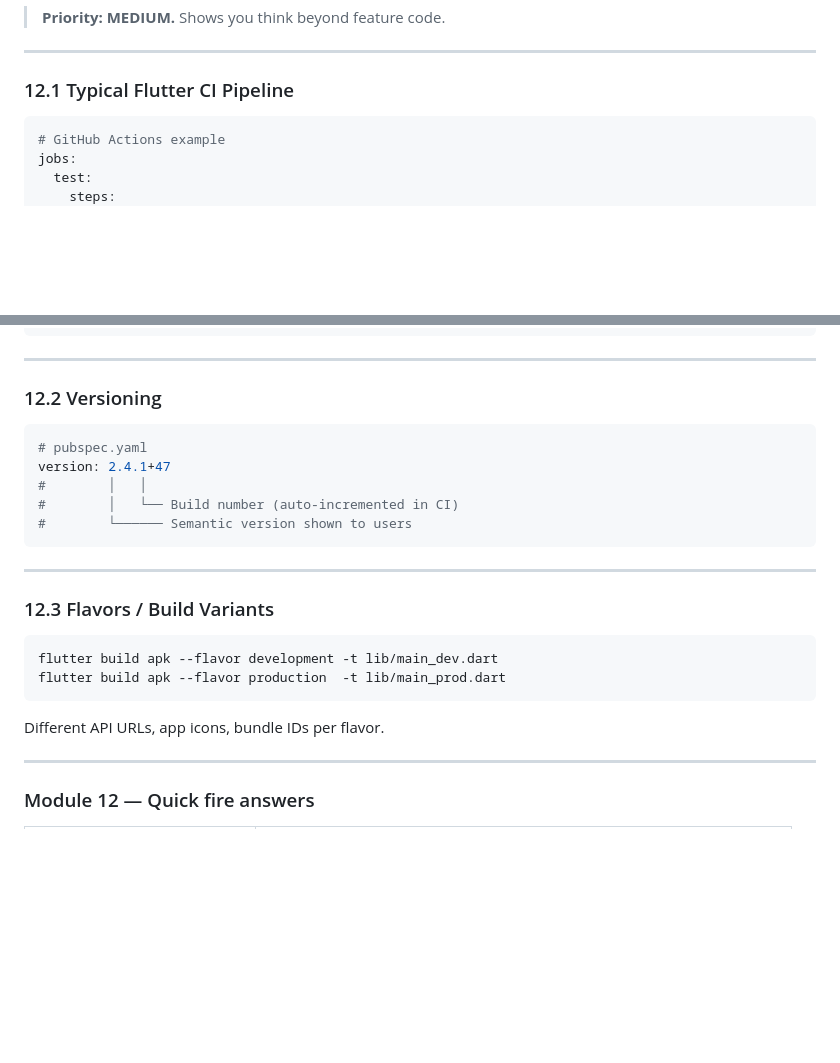
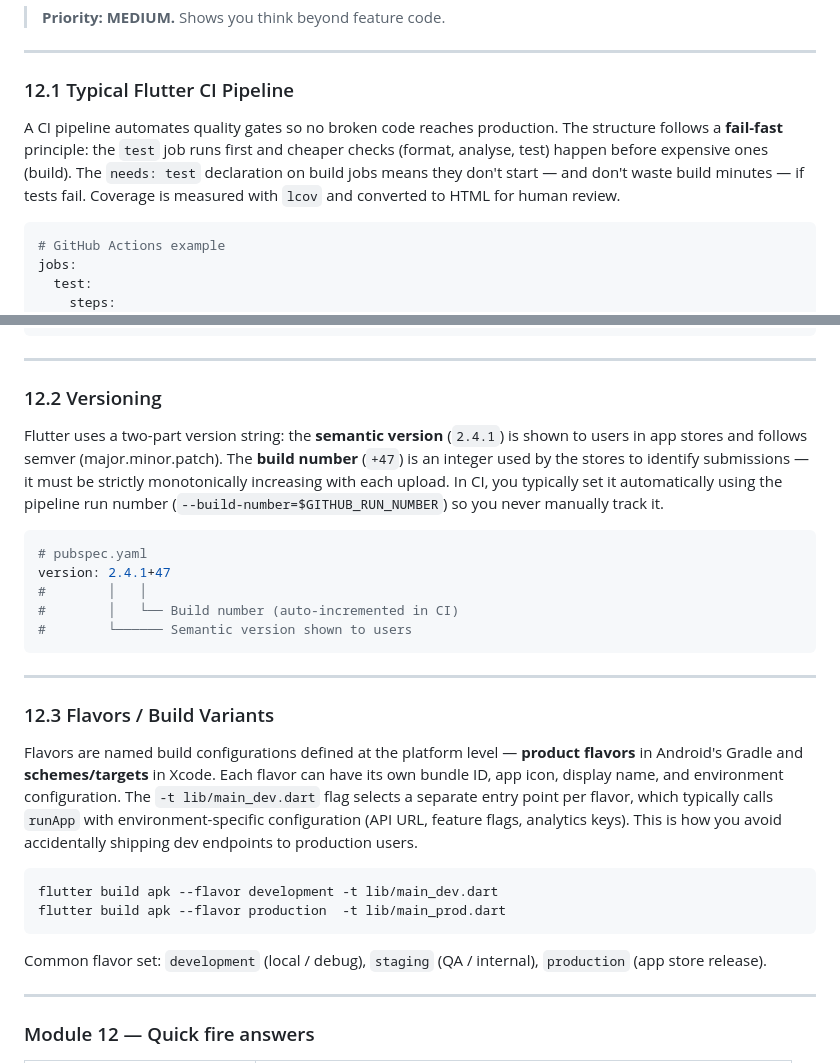
Before and after one commit to regisksc/interview-prep, a Markdown page: flutter/FLUTTER_INTERVIEW_PREP.md, 2 parts joined by grey strips. GitHub-like rendering; blank space fills up the shorter version.

Commit message:
docs(module-12): add explanations for CI pipeline, versioning, and build flavors
Section 12.1 had no intro — added explanation of the fail-fast pipeline
structure, what 'needs: test' does, and what lcov/genhtml produce.
Section 12.2 had no prose — added explanation of semantic version vs build
number, the monotonically-increasing requirement for store submissions, and
how CI auto-sets the build number. Section 12.3 had no intro — added
explanation of what flavors are at the platform level (Gradle product
flavors / Xcode schemes), why separate entry points are used, and the
typical dev/staging/production flavor set.

Co-Authored-By: Claude Sonnet 4.6 <noreply@anthropic.com>

````diff
--- a/flutter/FLUTTER_INTERVIEW_PREP.md
+++ b/flutter/FLUTTER_INTERVIEW_PREP.md
@@ -1362,6 +1362,8 @@ Text(
 
 ### 12.1 Typical Flutter CI Pipeline
 
+A CI pipeline automates quality gates so no broken code reaches production. The structure follows a **fail-fast** principle: the `test` job runs first and cheaper checks (format, analyse, test) happen before expensive ones (build). The `needs: test` declaration on build jobs means they don't start — and don't waste build minutes — if tests fail. Coverage is measured with `lcov` and converted to HTML for human review.
+
 ```yaml
 # GitHub Actions example
 jobs:
@@ -1391,6 +1393,8 @@ jobs:
 
 ### 12.2 Versioning
 
+Flutter uses a two-part version string: the **semantic version** (`2.4.1`) is shown to users in app stores and follows semver (major.minor.patch). The **build number** (`+47`) is an integer used by the stores to identify submissions — it must be strictly monotonically increasing with each upload. In CI, you typically set it automatically using the pipeline run number (`--build-number=$GITHUB_RUN_NUMBER`) so you never manually track it.
+
 ```yaml
 # pubspec.yaml
 version: 2.4.1+47
@@ -1403,12 +1407,14 @@ version: 2.4.1+47
 
 ### 12.3 Flavors / Build Variants
 
+Flavors are named build configurations defined at the platform level — **product flavors** in Android's Gradle and **schemes/targets** in Xcode. Each flavor can have its own bundle ID, app icon, display name, and environment configuration. The `-t lib/main_dev.dart` flag selects a separate entry point per flavor, which typically calls `runApp` with environment-specific configuration (API URL, feature flags, analytics keys). This is how you avoid accidentally shipping dev endpoints to production users.
+
 ```
 flutter build apk --flavor development -t lib/main_dev.dart
 flutter build apk --flavor production  -t lib/main_prod.dart
 ```
 
-Different API URLs, app icons, bundle IDs per flavor.
+Common flavor set: `development` (local / debug), `staging` (QA / internal), `production` (app store release).
 
 ---
 
````
